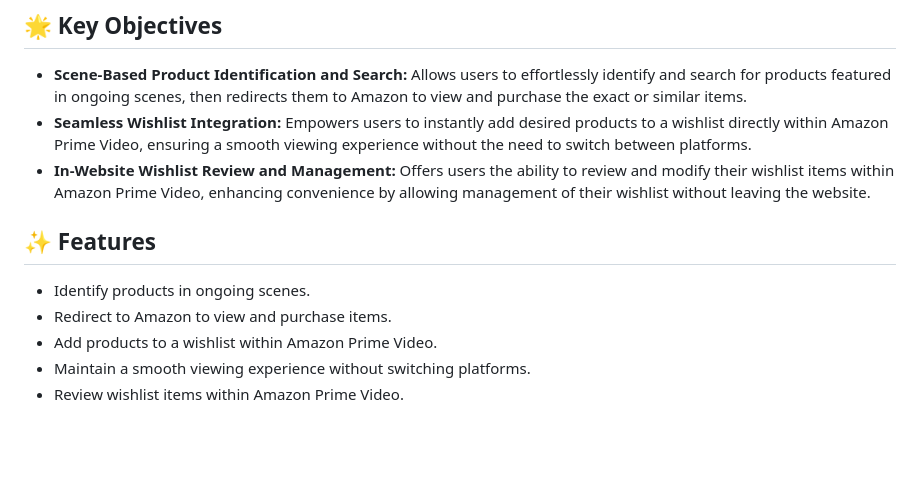
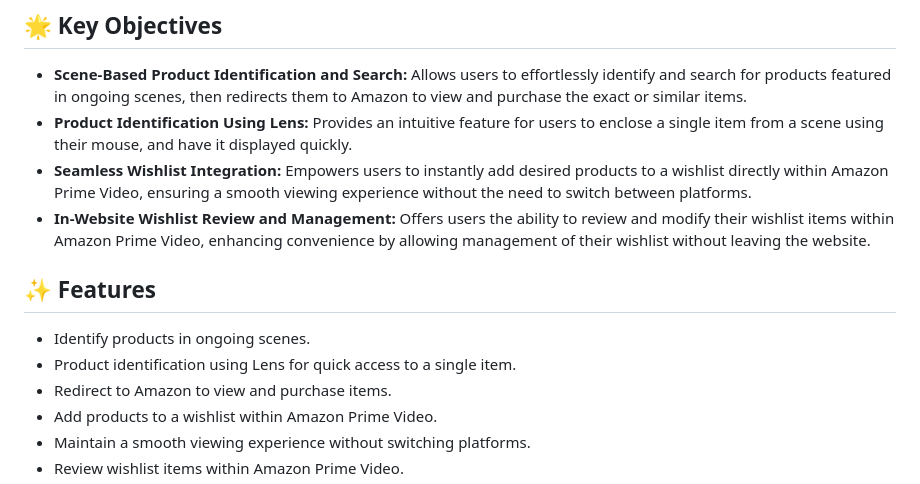
Before and after one commit to Sayakhatui/Visual-AI-and-e-commerce-, a Markdown page: README.md, the part around the change. GitHub-like rendering; blank space fills up the shorter version.

```diff
--- a/README.md
+++ b/README.md
@@ -6,6 +6,7 @@ Our project aims to revolutionize the shopping experience by integrating a produ
 ## 🌟 Key Objectives
 
 - **Scene-Based Product Identification and Search:** Allows users to effortlessly identify and search for products featured in ongoing scenes, then redirects them to Amazon to view and purchase the exact or similar items.
+- **Product Identification Using Lens:** Provides an intuitive feature for users to enclose a single item from a scene using their mouse, and have it displayed quickly.
 - **Seamless Wishlist Integration:** Empowers users to instantly add desired products to a wishlist directly within Amazon Prime Video, ensuring a smooth viewing experience without the need to switch between platforms.
 - **In-Website Wishlist Review and Management:** Offers users the ability to review and modify their wishlist items within Amazon Prime Video, enhancing convenience by allowing management of their wishlist without leaving the website.
 
@@ -13,6 +14,7 @@ Our project aims to revolutionize the shopping experience by integrating a produ
 ## ✨ Features
 
 - Identify products in ongoing scenes.
+- Product identification using Lens for quick access to a single item.
 - Redirect to Amazon to view and purchase items.
 - Add products to a wishlist within Amazon Prime Video.
 - Maintain a smooth viewing experience without switching platforms.
```
